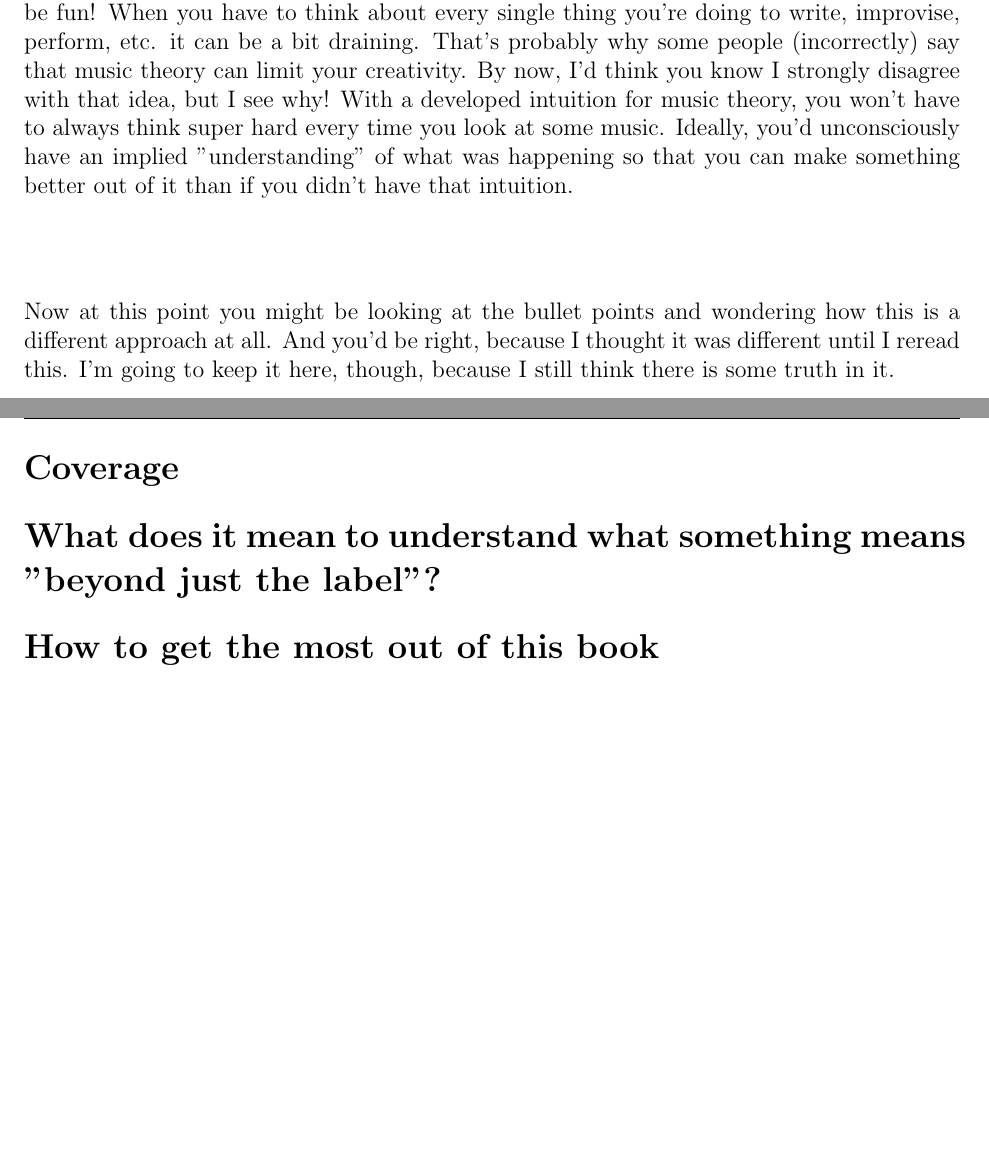
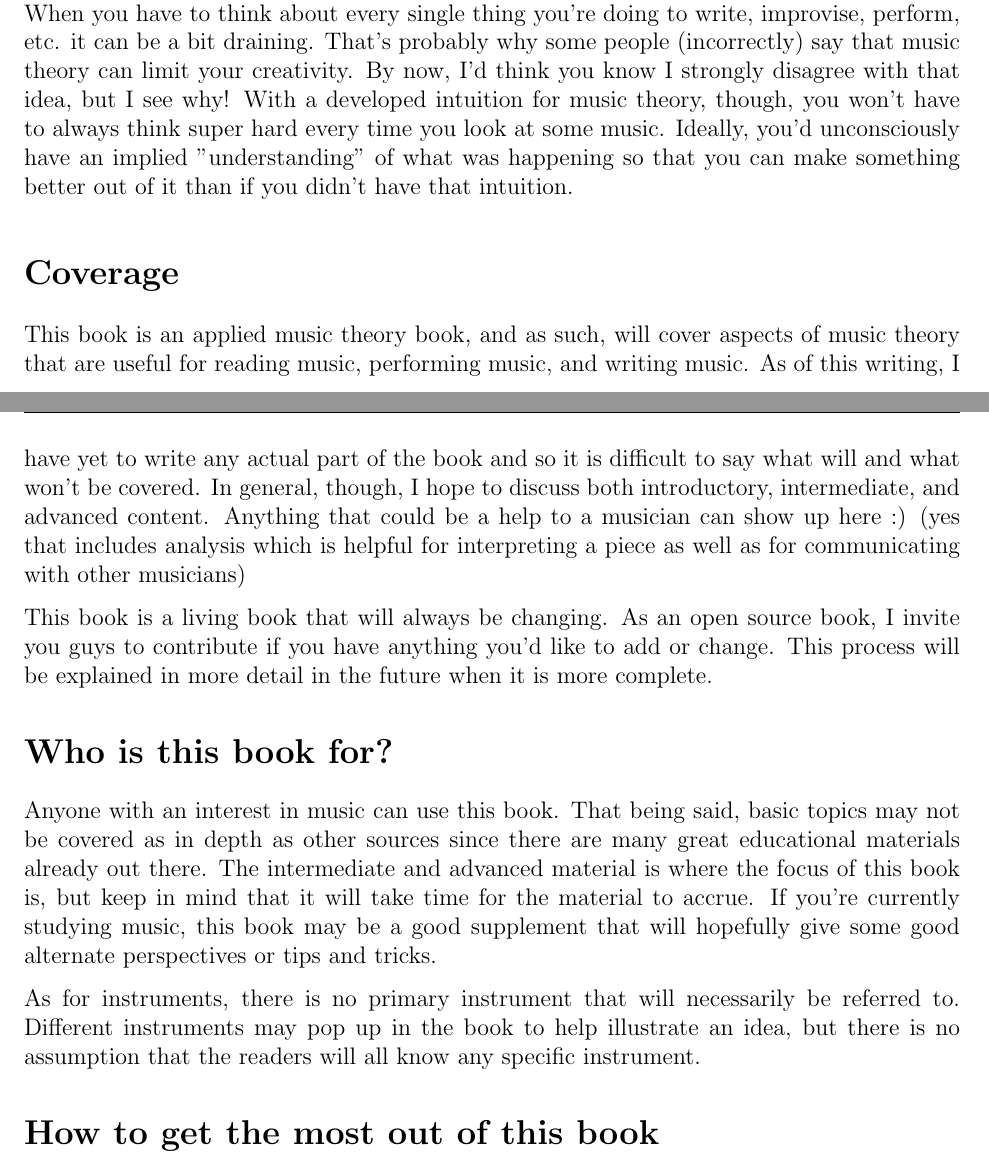
Before and after one commit to peterhieuvu/AppliedOpenMusicTheory, a LaTeX document (chapters/about.tex): two parts of pages 5 and 6 of 8, joined at a grey line, cut so that both start at the same text, the shorter picture padded with empty space. Compiled offline with pdfLaTeX.

Commit message:
who is this book for, coverage, and a different approach completed

```diff
--- a/chapters/about.tex
+++ b/chapters/about.tex
@@ -18,13 +18,17 @@
         \item[-] \textbf{Practice.} For some people, intuition comes easy. Notes and chords, rhythm, melody--they might just pop up not unlike how you might read a book or generate your speech. It's often easiest to learn a language quickly by moving to a place that speaks that language, or at least by having constant exposure to the language whether you understand everything or not. After maybe even as short as a month, you might be able to hold your own conversation with natives if you put effort into it! The goal of this book isn't to be like a workbook you'd find in your introductory Music Theory class, but to set up the foundations for you to grow efficiently even after you've forgotten about the book and left it in the dust. We want to give easy opportunities to practice, as well as some tools to help you practice theory in (almost) whatever way you want to. After all, there is over a thousand years of music to learn from! :)
     \end{itemize}
 
-    Intuition is a really nice thing to have, and that's why this book is so focused on it. While I'm a bit of a theory nut, I know a lot of you performers and (sorry!) wannabe pop stars will be a bit bored spending an entire week reading a single piece of music. Music should be fun! When you have to think about every single thing you're doing to write, improvise, perform, etc. it can be a bit draining. That's probably why some people (incorrectly) say that music theory can limit your creativity. By now, I'd think you know I strongly disagree with that idea, but I see why! With a developed intuition for music theory, you won't have to always think super hard every time you look at some music. Ideally, you'd unconsciously have an implied "understanding" of what was happening so that you can make something better out of it than if you didn't have that intuition.
-
-    Now at this point you might be looking at the bullet points and wondering how this is a different approach at all. And you'd be right, because I thought it was different until I reread this. I'm going to keep it here, though, because I still think there is some truth in it. %This is kind of awkward so think about removing it
+    Intuition is a really nice thing to have, and that's why this book is so focused on it. While I'm a bit of a theory nut, I know a lot of you performers and (sorry!) wannabe pop stars will be a bit bored spending an entire week reading a single piece of music. Music should be fun! When you have to think about every single thing you're doing to write, improvise, perform, etc. it can be a bit draining. That's probably why some people (incorrectly) say that music theory can limit your creativity. By now, I'd think you know I strongly disagree with that idea, but I see why! With a developed intuition for music theory, though, you won't have to always think super hard every time you look at some music. Ideally, you'd unconsciously have an implied "understanding" of what was happening so that you can make something better out of it than if you didn't have that intuition.
 
     \section*{Coverage}
+    This book is an applied music theory book, and as such, will cover aspects of music theory that are useful for reading music, performing music, and writing music. As of this writing, I have yet to write any actual part of the book and so it is difficult to say what will and what won't be covered. In general, though, I hope to discuss both introductory, intermediate, and advanced content. Anything that could be a help to a musician can show up here :) (yes that includes analysis which is helpful for interpreting a piece as well as for communicating with other musicians)
 
-    \section*{What does it mean to understand what something means "beyond just the label"?}
+    This book is a living book that will always be changing. As an open source book, I invite you guys to contribute if you have anything you'd like to add or change. This process will be explained in more detail in the future when it is more complete.
+
+    \section*{Who is this book for?}
+    Anyone with an interest in music can use this book. That being said, basic topics may not be covered as in depth as other sources since there are many great educational materials already out there. The intermediate and advanced material is where the focus of this book is, but keep in mind that it will take time for the material to accrue. If you're currently studying music, this book may be a good supplement that will hopefully give some good alternate perspectives or tips and tricks.
+
+    As for instruments, there is no primary instrument that will necessarily be referred to. Different instruments may pop up in the book to help illustrate an idea, but there is no assumption that the readers will all know any specific instrument.
 
     \section*{How to get the most out of this book}
 
```
Also changed, not shown: chapters/about.tex (2 more changed lines), 2 other files.
